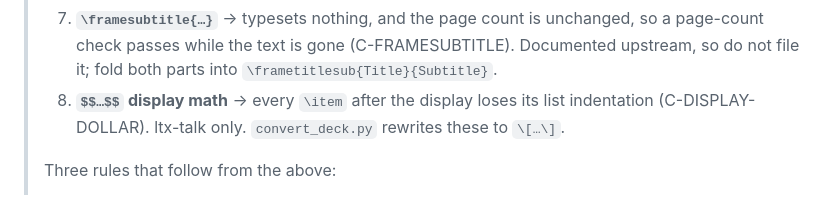
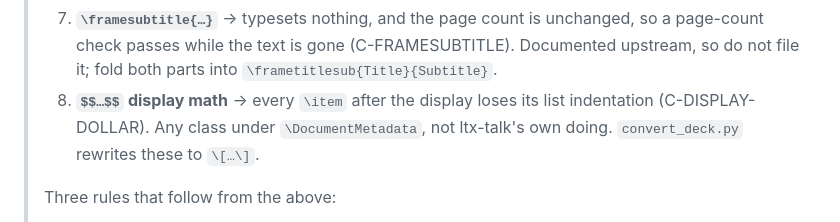
Before and after one commit to meneguzzi/beamer-to-ltx-talk, a Markdown page: SKILL.md, the part around the change. Drawn GitHub-style.

```diff
--- a/SKILL.md
+++ b/SKILL.md
@@ -69,7 +69,8 @@ Most are not in the upstream docs because they only surface under *tagging*
 >    page-count check passes while the text is gone (C-FRAMESUBTITLE). Documented upstream, so
 >    do not file it; fold both parts into `\frametitlesub{Title}{Subtitle}`.
 > 8. **`$$…$$` display math** → every `\item` after the display loses its list indentation
->    (C-DISPLAY-DOLLAR). ltx-talk only. `convert_deck.py` rewrites these to `\[…\]`.
+>    (C-DISPLAY-DOLLAR). Any class under `\DocumentMetadata`, not ltx-talk's own doing.
+>    `convert_deck.py` rewrites these to `\[…\]`.
 >
 > Three rules that follow from the above:
 >
```
Also changed, not shown: references/compromises.md (+31 -16 lines).
